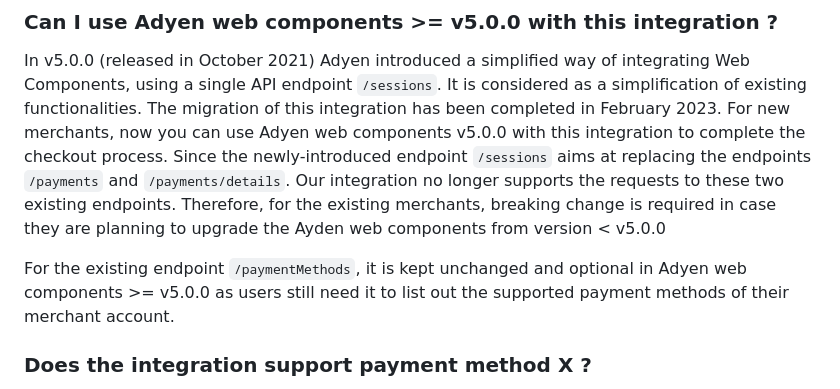
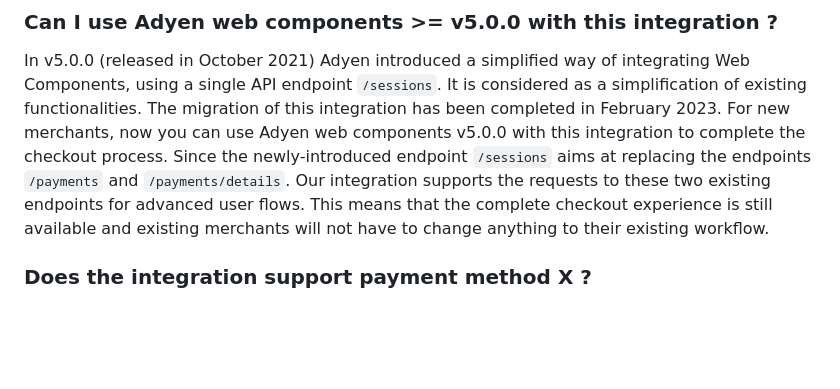
Before and after one commit to Adyen/adyen-commercetools, a Markdown page: docs/FAQ.md, the part around the change. GitHub-like rendering; blank space fills up the shorter version.

Commit message:
Update FAQ with support for advanced flow
ISSUE: ADPM-34

```diff
--- a/docs/FAQ.md
+++ b/docs/FAQ.md
@@ -29,10 +29,8 @@ Find information on most frequently asked questions during integrating on **comm
 
 In v5.0.0 (released in October 2021) Adyen introduced a simplified way of integrating Web Components, using a single API endpoint `/sessions`. It is considered as a simplification of existing functionalities.
 The migration of this integration has been completed in February 2023. For new merchants, now you can use Adyen web components v5.0.0 with this integration to complete the checkout process.
-Since the newly-introduced endpoint `/sessions` aims at replacing the endpoints `/payments` and `/payments/details`. Our integration no longer supports the requests to these two existing endpoints.
-Therefore, for the existing merchants, breaking change is required in case they are planning to upgrade the Ayden web components from version < v5.0.0
-
-For the existing endpoint `/paymentMethods`, it is kept unchanged and optional in Adyen web components >= v5.0.0 as users still need it to list out the supported payment methods of their merchant account.
+Since the newly-introduced endpoint `/sessions` aims at replacing the endpoints `/payments` and `/payments/details`. Our integration supports the requests to these two existing endpoints for advanced user flows.
+This means that the complete checkout experience is still available and existing merchants will not have to change anything to their existing workflow.
 
 ### Does the integration support payment method X ?
 
```
